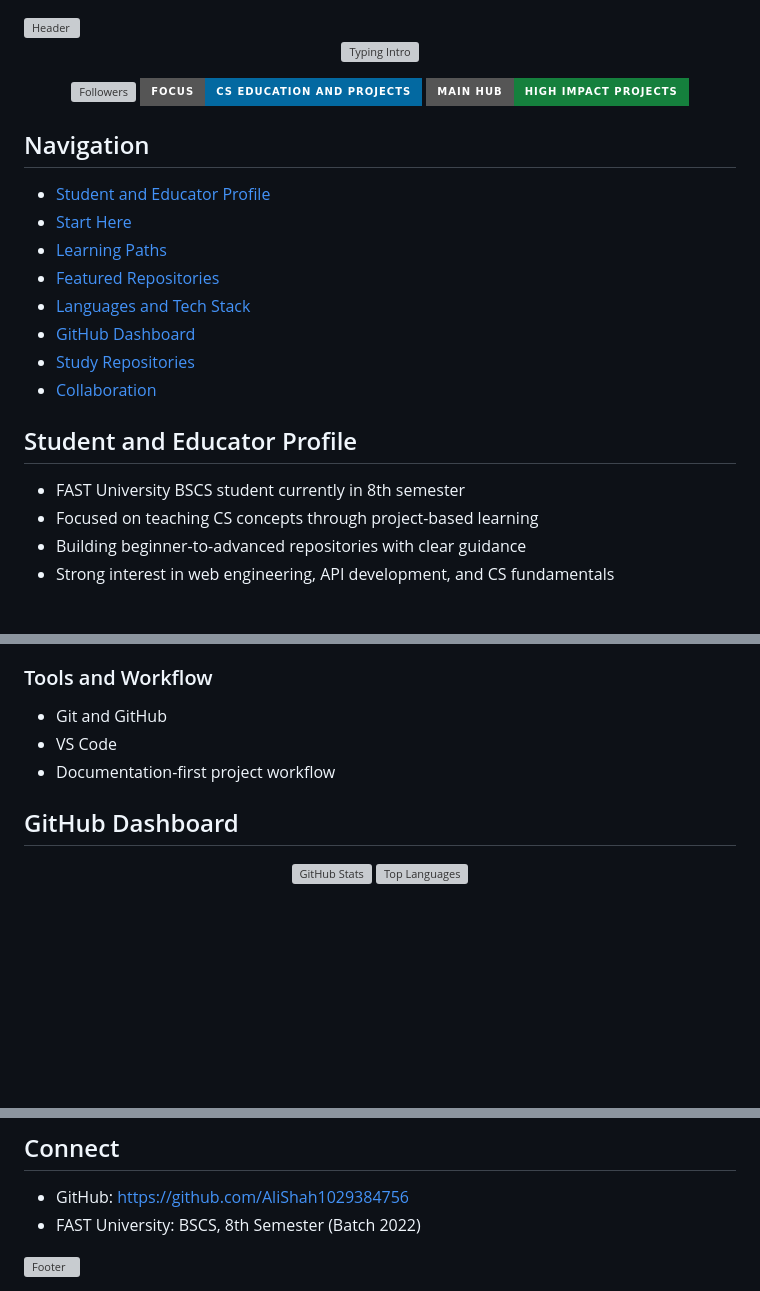
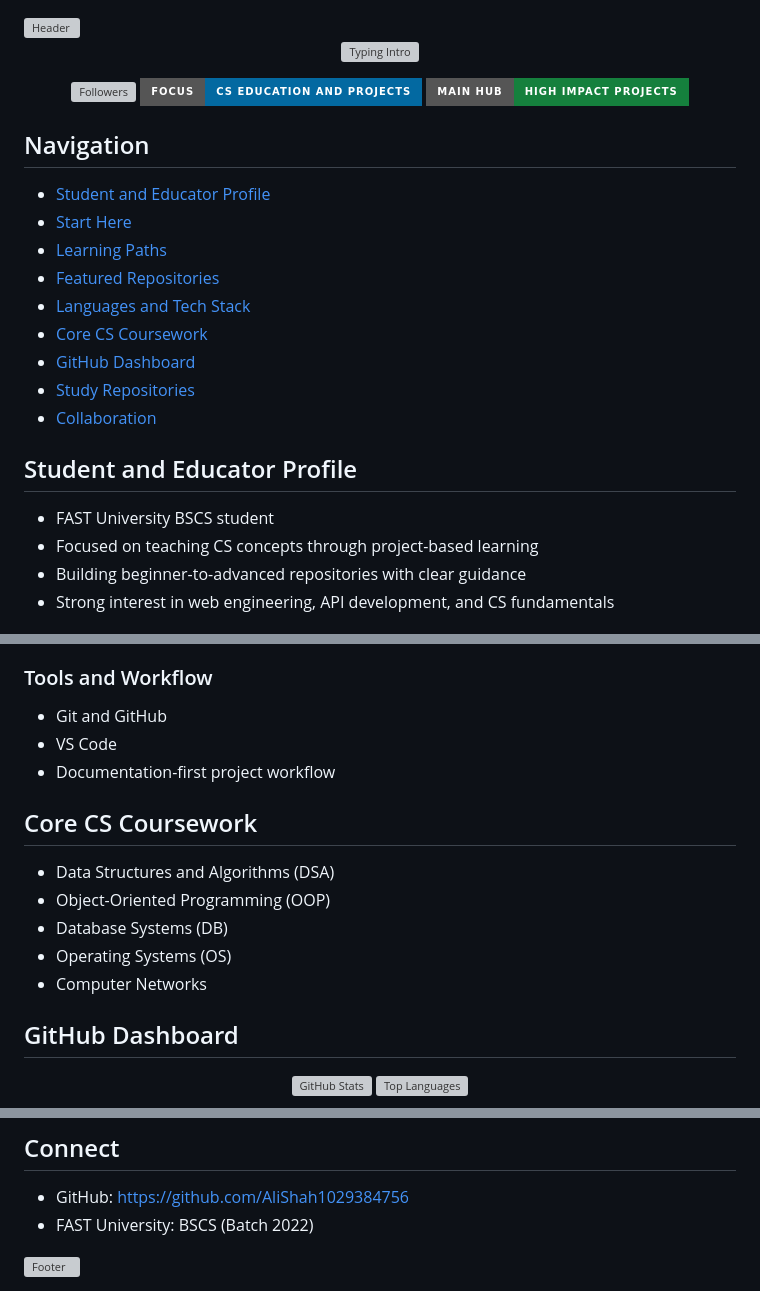
Before and after one commit to AliShah1029384756/AliShah1029384756, a Markdown page: README.md, 3 parts joined by grey strips. Rendered like a GitHub page; badges without logos; blank space fills up the shorter version; grey boxes are pictures that could not be loaded.

Commit message:
refactor: polish profile identity and add core CS coursework

```diff
--- a/README.md
+++ b/README.md
@@ -16,12 +16,13 @@
 - [Learning Paths](#learning-paths)
 - [Featured Repositories](#featured-repositories)
 - [Languages and Tech Stack](#languages-and-tech-stack)
+- [Core CS Coursework](#core-cs-coursework)
 - [GitHub Dashboard](#github-dashboard)
 - [Study Repositories](#study-repositories)
 - [Collaboration](#collaboration)
 
 ## Student and Educator Profile
-- FAST University BSCS student currently in 8th semester
+- FAST University BSCS student
 - Focused on teaching CS concepts through project-based learning
 - Building beginner-to-advanced repositories with clear guidance
 - Strong interest in web engineering, API development, and CS fundamentals
@@ -74,6 +75,13 @@ This profile is built like a mini learning portal for students who want structur
 - VS Code
 - Documentation-first project workflow
 
+## Core CS Coursework
+- Data Structures and Algorithms (DSA)
+- Object-Oriented Programming (OOP)
+- Database Systems (DB)
+- Operating Systems (OS)
+- Computer Networks
+
 ## GitHub Dashboard
 <p align="center">
 	<img src="https://github-readme-stats.vercel.app/api?username=AliShah1029384756&show_icons=true&hide_border=true&rank_icon=github" alt="GitHub Stats" height="165" />
@@ -110,6 +118,6 @@ This profile is built like a mini learning portal for students who want structur
 
 ## Connect
 - GitHub: https://github.com/AliShah1029384756
-- FAST University: BSCS, 8th Semester (Batch 2022)
+- FAST University: BSCS (Batch 2022)
 
 <img width="100%" src="https://capsule-render.vercel.app/api?type=waving&height=120&section=footer&color=0:0f766e,50:0891b2,100:1d4ed8" alt="Footer" />
```
Also changed, not shown: other parts of README.md (+1 -1 lines).
